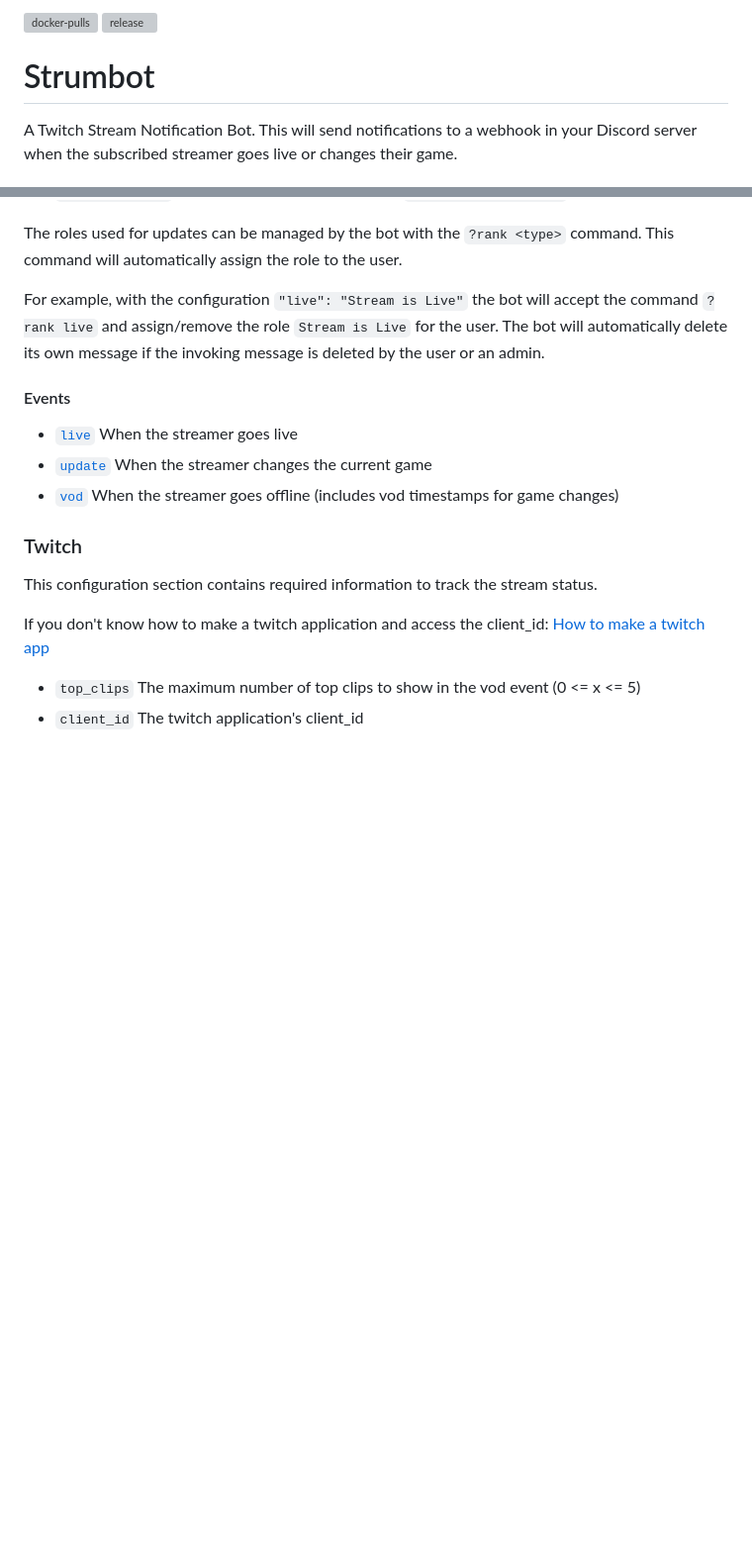
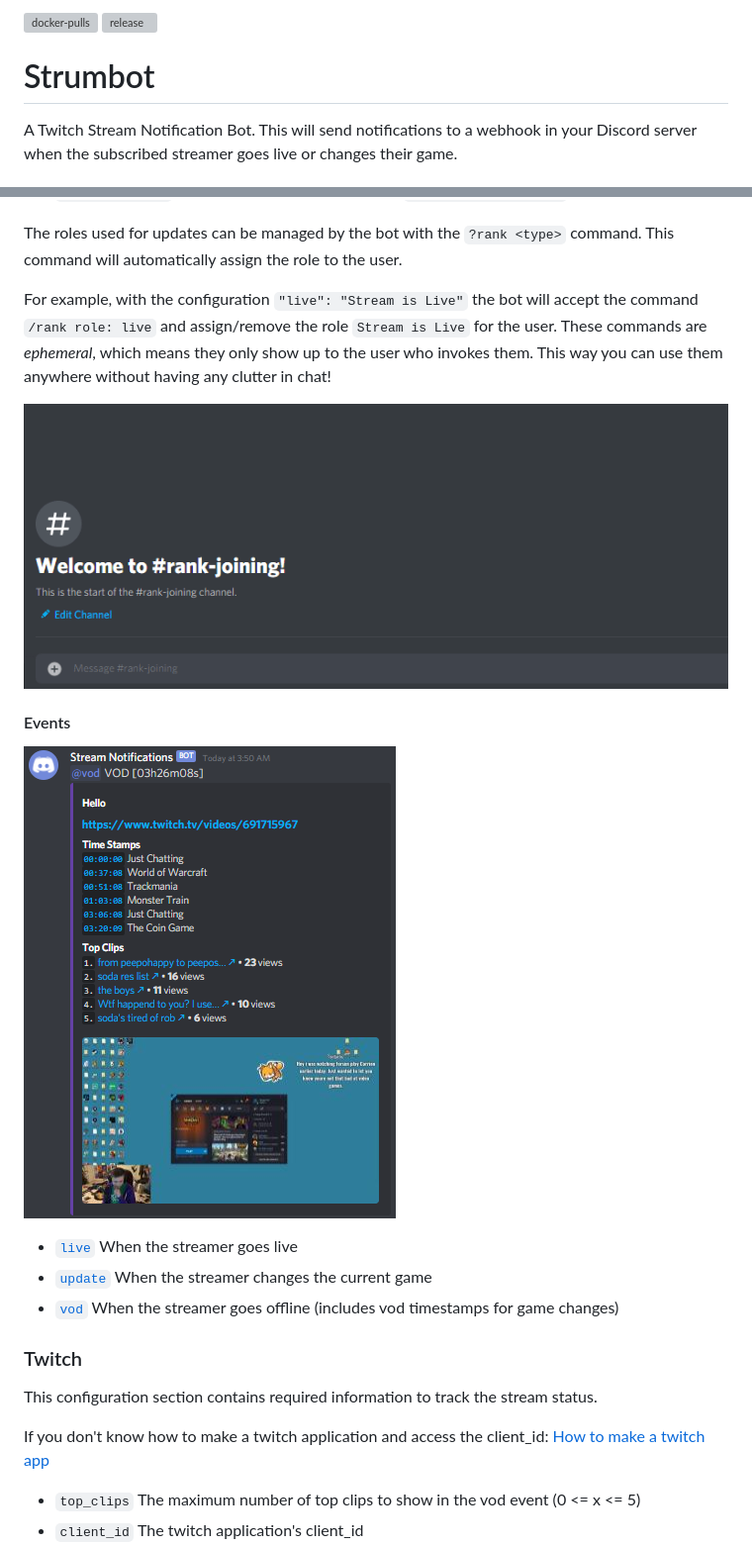
Before and after one commit to MinnDevelopment/strumbot, a Markdown page: README.md, 2 parts joined by grey strips. Shown at 99% size. Drawn GitHub-style; pictures changed too: assets/readme/rank-joining.gif (added); blank space fills up the shorter version; grey boxes are pictures that could not be loaded.

```diff
--- a/README.md
+++ b/README.md
@@ -1,6 +1,7 @@
 [live-event]: https://raw.githubusercontent.com/MinnDevelopment/strumbot/master/assets/readme/live-event.png
 [update-event]: https://raw.githubusercontent.com/MinnDevelopment/strumbot/master/assets/readme/update-event.png
 [vod-event]: https://raw.githubusercontent.com/MinnDevelopment/strumbot/master/assets/readme/vod-event.png
+[rank-joining]: https://raw.githubusercontent.com/MinnDevelopment/strumbot/patch-slash-commands/assets/readme/rank-joining.gif
 [example-config]: https://github.com/MinnDevelopment/strumbot/blob/master/example-config.json
 
 [ ![docker-pulls](https://img.shields.io/docker/pulls/minnced/strumbot) ](https://hub.docker.com/r/minnced/strumbot)
@@ -40,10 +41,15 @@ If you don't know how to create a discord bot and get access to the token: [How
 The roles used for updates can be managed by the bot with the `?rank <type>` command.
 This command will automatically assign the role to the user.
 
-For example, with the configuration `"live": "Stream is Live"` the bot will accept the command `?rank live` and assign/remove the role `Stream is Live` for the user.
-The bot will automatically delete its own message if the invoking message is deleted by the user or an admin.
+For example, with the configuration `"live": "Stream is Live"` the bot will accept the command `/rank role: live` and assign/remove the role `Stream is Live` for the user.
+These commands are *ephemeral*, which means they only show up to the user who invokes them. This way you can use them anywhere without having any clutter in chat!
+
+![rank-joining.gif][rank-joining]
+
 
 #### Events
+
+![vod-event.png][vod-event]
 
 - [`live`][live-event] When the streamer goes live
 - [`update`][update-event] When the streamer changes the current game
```
